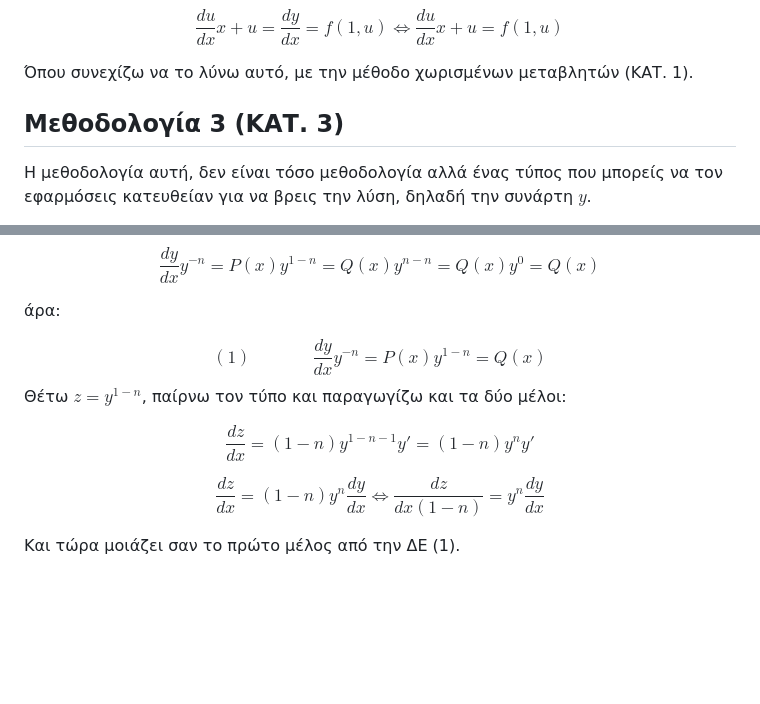
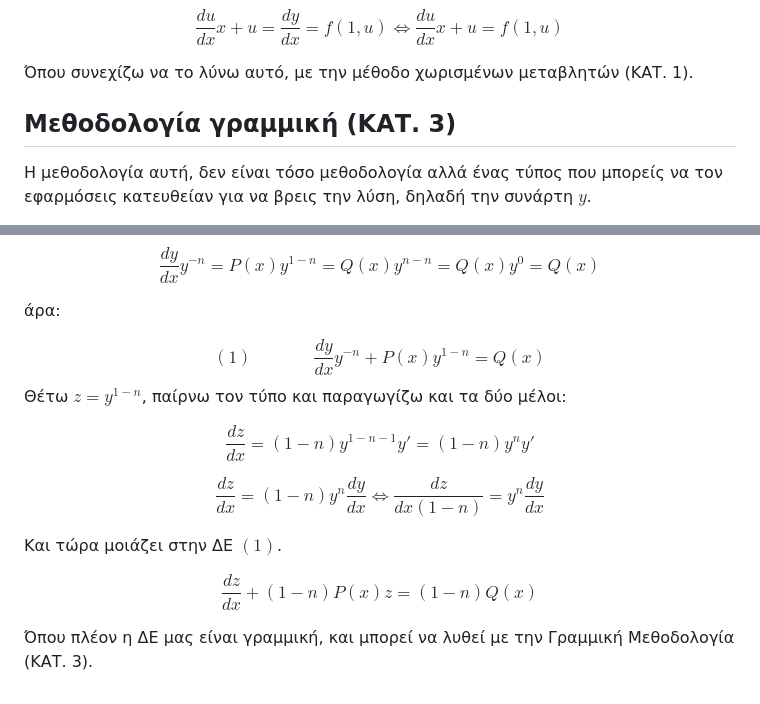
Before and after one commit to theolaos/simeiwseis, a Markdown page: Θεόφιλος/math II/Δ(ιαφορικές) Ε(ξισώσεις).md, 2 parts joined by grey strips. Drawn GitHub-style; blank space fills up the shorter version.

Commit message:
more stuff

```diff
--- a/Θεόφιλος/math II/Δ(ιαφορικές) Ε(ξισώσεις).md
+++ b/Θεόφιλος/math II/Δ(ιαφορικές) Ε(ξισώσεις).md
@@ -34,7 +34,7 @@ $$\frac{du}{dx}x+u=\frac{dy}{dx}=f(1,u) \iff \frac{du}{dx}x+u = f(1,u)$$
 
 Όπου συνεχίζω να το λύνω αυτό, με την μέθοδο χωρισμένων μεταβλητών (ΚΑΤ. 1).
 
-## Μεθοδολογία 3 (ΚΑΤ. 3)
+## Μεθοδολογία γραμμική (ΚΑΤ. 3)
 
 Η μεθοδολογία αυτή, δεν είναι τόσο μεθοδολογία αλλά ένας τύπος που μπορείς να τον εφαρμόσεις κατευθείαν για να βρεις την λύση, δηλαδή την συνάρτη $y$.
 
@@ -68,11 +68,15 @@ $$\frac{dy}{dx}y^{-n}=P(x)y^{1-n}=Q(x)y^{n-n}=Q(x)y^{0}=Q(x)$$
 
 άρα:
 
-$$(1) \ \ \ \ \ \ \ \ \ \ \ \ \ \ \ \ \frac{dy}{dx}y^{-n}=P(x)y^{1-n}=Q(x)$$
+$$(1) \ \ \ \ \ \ \ \ \ \ \ \ \ \ \ \ \frac{dy}{dx}y^{-n} + P(x)y^{1-n}=Q(x)$$
 Θέτω $z=y^{1-n}$, παίρνω τον τύπο και παραγωγίζω και τα δύο μέλοι:
 
 $$\frac{dz}{dx}=(1-n)y^{1-n-1}y'=(1-n)y^{n}y'$$
 
 $$\frac{dz}{dx}=(1-n)y^{n} \frac{dy}{dx} \iff \frac{dz}{dx(1-n)}=y^{n} \frac{dy}{dx}$$
 
-Και τώρα μοιάζει σαν το πρώτο μέλος από την ΔΕ (1).
+Και τώρα μοιάζει στην ΔΕ $(1)$.
+
+$$\frac{dz}{dx} + (1-n)P(x)z= (1-n)Q(x)$$
+
+Όπου πλέον η ΔΕ μας είναι γραμμική, και μπορεί να λυθεί με την Γραμμική Μεθοδολογία (ΚΑΤ. 3).
```
